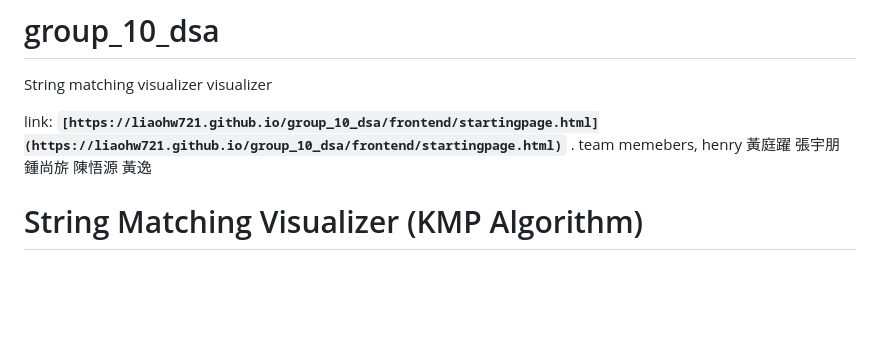
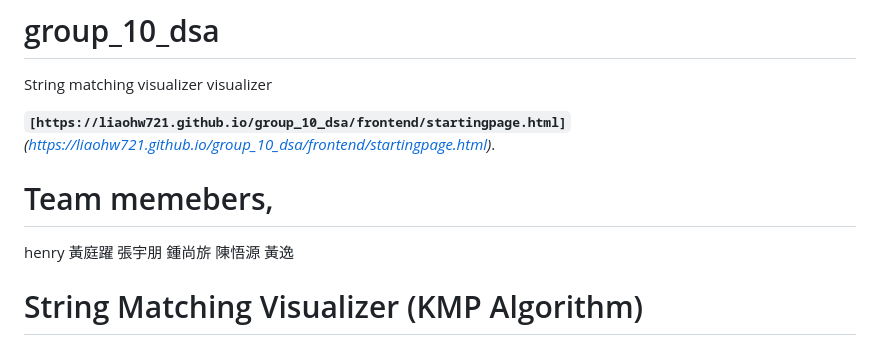
Before and after one commit to liaohw721/group_10_dsa, a Markdown page: README.md, the part around one of its changes. Drawn GitHub-style; blank space fills up the shorter version.

Commit message:
Fix link formatting and team members list
Updated link formatting and corrected team members section.

```diff
--- a/README.md
+++ b/README.md
@@ -1,9 +1,9 @@
 # group_10_dsa
 String matching visualizer  visualizer
 
-link:
-**`[https://liaohw721.github.io/group_10_dsa/frontend/startingpage.html](https://liaohw721.github.io/group_10_dsa/frontend/startingpage.html)`** .
-team memebers,
+**`[https://liaohw721.github.io/group_10_dsa/frontend/startingpage.html]`** *(https://liaohw721.github.io/group_10_dsa/frontend/startingpage.html)*.
+
+# Team memebers,
 henry
 黃庭躍
 張宇朋
```
Also changed, not shown: other parts of README.md (+1 -1 lines).
